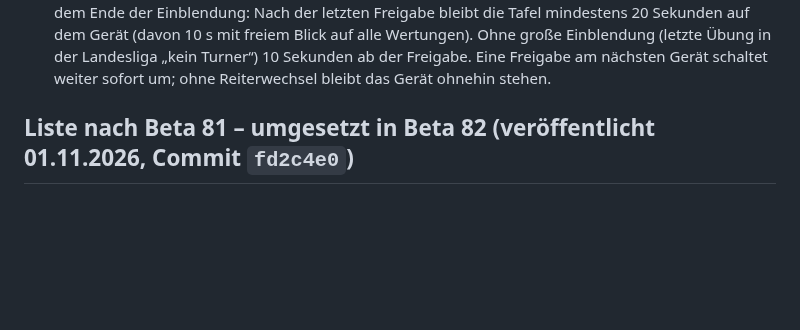
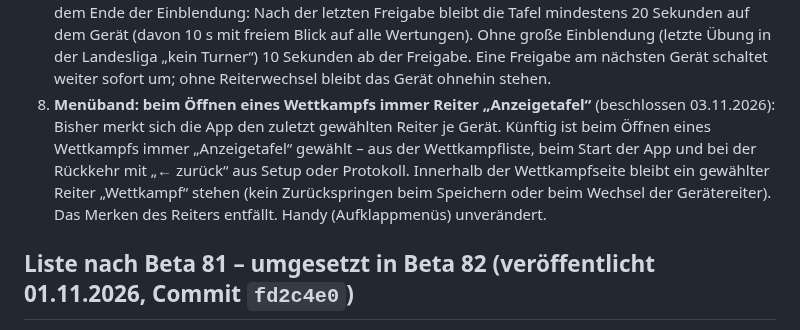
Before and after one commit to jbrr9z9cbt-alt/Test, a Markdown page: docs/OFFENE-PUNKTE.md, the part around the change. Rendered like a GitHub page; blank space fills up the shorter version.

Commit message:
Liste nach Beta 82: Menüband öffnet immer mit Reiter Anzeigetafel (Punkt 8)
Co-Authored-By: Claude Opus 5.5 <noreply@anthropic.com>
Claude-Session: https://claude.ai/code/session_01PqEDuMM9x4YCHKHQYf2GDd

```diff
--- a/docs/OFFENE-PUNKTE.md
+++ b/docs/OFFENE-PUNKTE.md
@@ -46,6 +46,11 @@
    mindestens 20 Sekunden auf dem Gerät (davon 10 s mit freiem Blick auf alle Wertungen). Ohne große Einblendung (letzte
    Übung in der Landesliga „kein Turner“) 10 Sekunden ab der Freigabe. Eine Freigabe am nächsten Gerät schaltet weiter
    sofort um; ohne Reiterwechsel bleibt das Gerät ohnehin stehen.
+8. **Menüband: beim Öffnen eines Wettkampfs immer Reiter „Anzeigetafel“** (beschlossen 03.11.2026): Bisher merkt sich
+   die App den zuletzt gewählten Reiter je Gerät. Künftig ist beim Öffnen eines Wettkampfs immer „Anzeigetafel“ gewählt –
+   aus der Wettkampfliste, beim Start der App und bei der Rückkehr mit „← zurück“ aus Setup oder Protokoll. Innerhalb der
+   Wettkampfseite bleibt ein gewählter Reiter „Wettkampf“ stehen (kein Zurückspringen beim Speichern oder beim Wechsel der
+   Gerätereiter). Das Merken des Reiters entfällt. Handy (Aufklappmenüs) unverändert.
 
 ## Liste nach Beta 81 – umgesetzt in Beta 82 (veröffentlicht 01.11.2026, Commit `fd2c4e0`)
 
```
